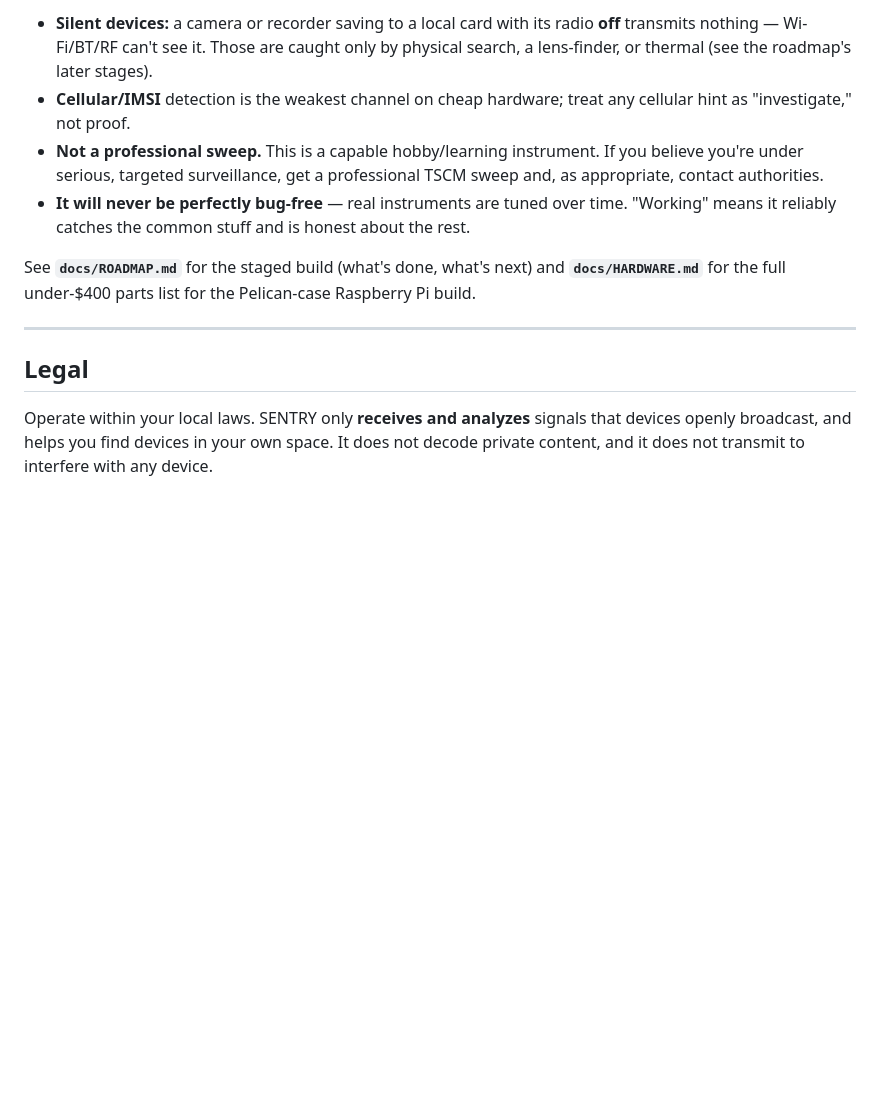
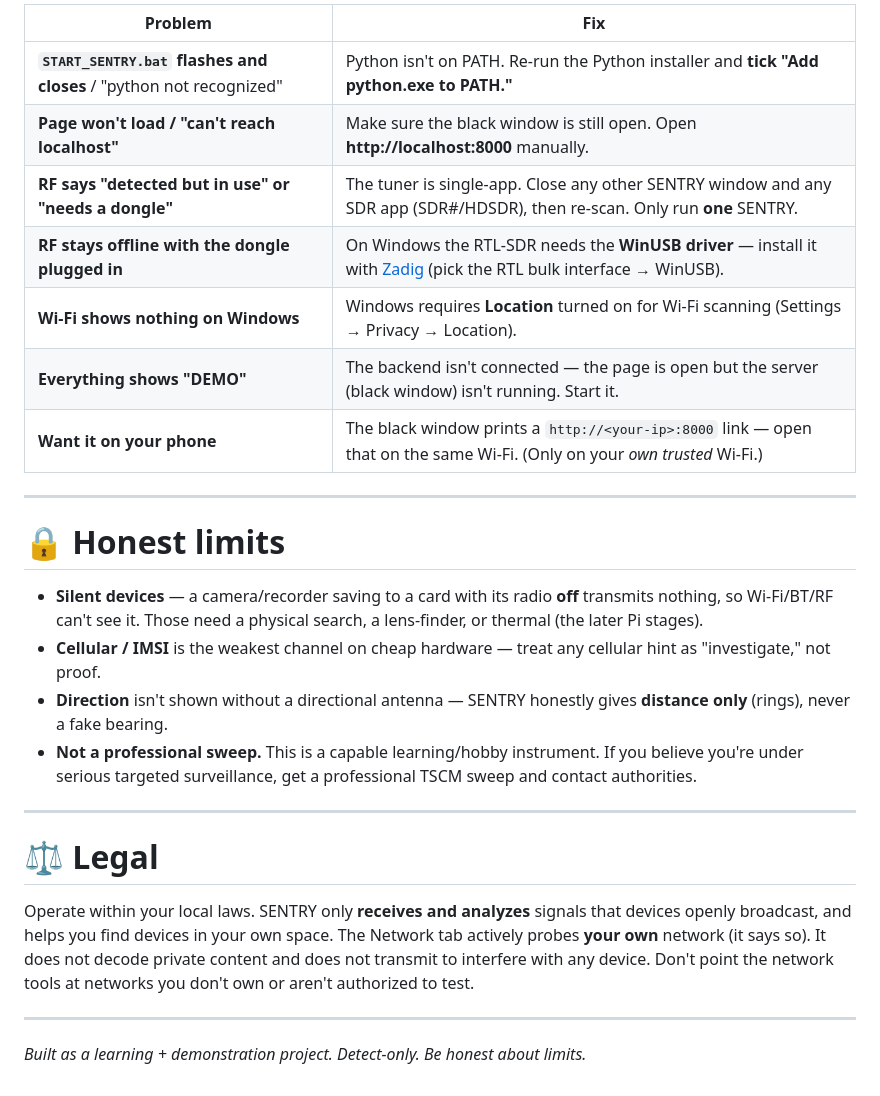
Before and after one commit to Rfisher55/sentry, a Markdown page: README.md, the part around one of its changes. GitHub-like rendering; blank space fills up the shorter version.

```diff
--- a/README.md
+++ b/README.md
@@ -120,25 +133,39 @@ Real detection always runs locally.
 
-- **Silent devices:** a camera or recorder saving to a local card with its radio
-  **off** transmits nothing — Wi-Fi/BT/RF can't see it. Those are caught only by
-  physical search, a lens-finder, or thermal (see the roadmap's later stages).
-- **Cellular/IMSI** detection is the weakest channel on cheap hardware; treat any
-  cellular hint as "investigate," not proof.
-- **Not a professional sweep.** This is a capable hobby/learning instrument. If
-  you believe you're under serious, targeted surveillance, get a professional
-  TSCM sweep and, as appropriate, contact authorities.
-- **It will never be perfectly bug-free** — real instruments are tuned over time.
-  "Working" means it reliably catches the common stuff and is honest about the
-  rest.
-
-See **`docs/ROADMAP.md`** for the staged build (what's done, what's next) and
-**`docs/HARDWARE.md`** for the full under-$400 parts list for the Pelican-case
-Raspberry Pi build.
+| Problem | Fix |
+|---------|-----|
+| **`START_SENTRY.bat` flashes and closes** / "python not recognized" | Python isn't on PATH. Re-run the Python installer and **tick "Add python.exe to PATH."** |
+| **Page won't load / "can't reach localhost"** | Make sure the black window is still open. Open **http://localhost:8000** manually. |
+| **RF says "detected but in use" or "needs a dongle"** | The tuner is single-app. Close any other SENTRY window and any SDR app (SDR#/HDSDR), then re-scan. Only run **one** SENTRY. |
+| **RF stays offline with the dongle plugged in** | On Windows the RTL-SDR needs the **WinUSB driver** — install it with [Zadig](https://zadig.akeo.ie/) (pick the RTL bulk interface → WinUSB). |
+| **Wi-Fi shows nothing on Windows** | Windows requires **Location** turned on for Wi-Fi scanning (Settings → Privacy → Location). |
+| **Everything shows "DEMO"** | The backend isn't connected — the page is open but the server (black window) isn't running. Start it. |
+| **Want it on your phone** | The black window prints a `http://<your-ip>:8000` link — open that on the same Wi-Fi. (Only on your *own trusted* Wi-Fi.) |
 
 ---
 
-## Legal
+# 🔒 Honest limits
 
-Operate within your local laws. SENTRY only **receives and analyzes** signals
-that devices openly broadcast, and helps you find devices in your own space. It
-does not decode private content, and it does not transmit to interfere with any
-device.
+- **Silent devices** — a camera/recorder saving to a card with its radio **off**
+  transmits nothing, so Wi-Fi/BT/RF can't see it. Those need a physical search, a
+  lens-finder, or thermal (the later Pi stages).
+- **Cellular / IMSI** is the weakest channel on cheap hardware — treat any cellular
+  hint as "investigate," not proof.
+- **Direction** isn't shown without a directional antenna — SENTRY honestly gives
+  **distance only** (rings), never a fake bearing.
+- **Not a professional sweep.** This is a capable learning/hobby instrument. If you
+  believe you're under serious targeted surveillance, get a professional TSCM sweep
+  and contact authorities.
+
+---
+
+# ⚖️ Legal
+
+Operate within your local laws. SENTRY only **receives and analyzes** signals that
+devices openly broadcast, and helps you find devices in your own space. The Network
+tab actively probes **your own** network (it says so). It does not decode private
+content and does not transmit to interfere with any device. Don't point the network
+tools at networks you don't own or aren't authorized to test.
+
+---
+
+*Built as a learning + demonstration project. Detect-only. Be honest about limits.*
```
Also changed, not shown: other parts of README.md (+95 -82 lines).
